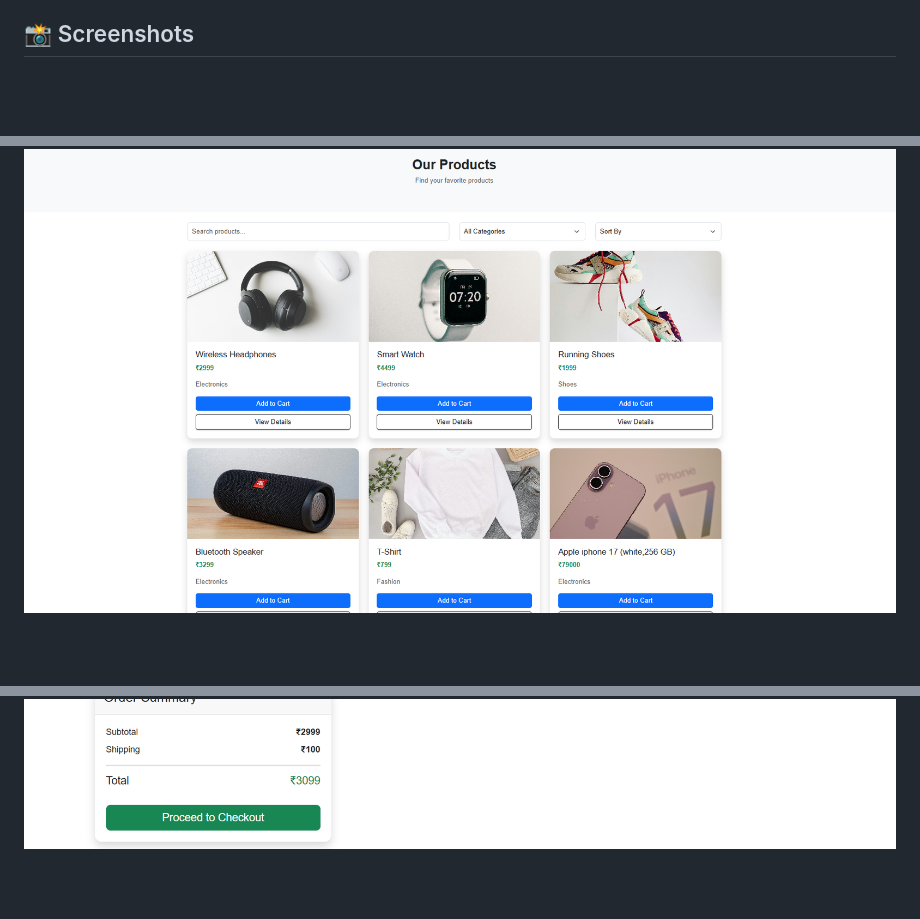
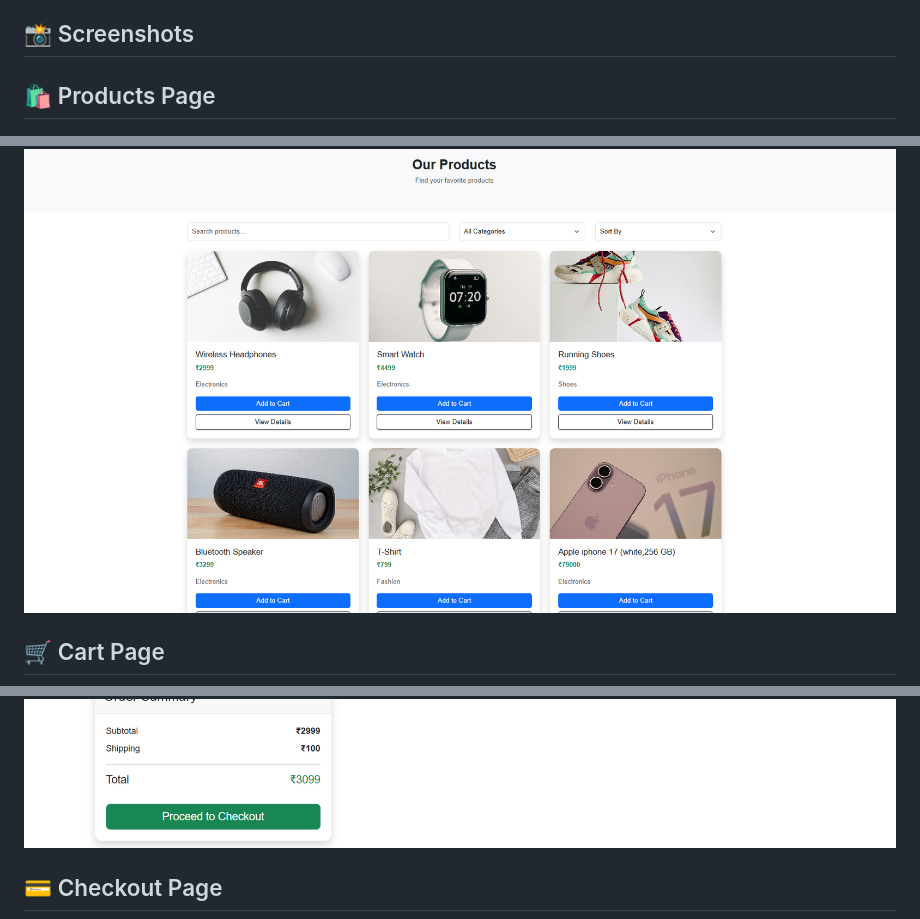
Before and after one commit to KaushalAkuskar28/E-commerce-website, a Markdown page: README.md, 3 parts joined by grey strips. Drawn GitHub-style; blank space fills up the shorter version.

Commit message:
Improve README structure with headings

```diff
--- a/README.md
+++ b/README.md
@@ -32,6 +32,11 @@ K-Mart is a responsive front-end e-commerce website built using **HTML, CSS, Jav
 
 ##   📸 Screenshots
 
+## 🛍️ Products Page
 ![Products page](screenshot/products.png)
+
+## 🛒 Cart Page
 ![Cart page](screenshot/cart.png)
+
+## 💳 Checkout Page
 ![Checkout page](screenshot/checkout.png)
```
Also changed, not shown: other parts of README.md (+4 -0 lines).
